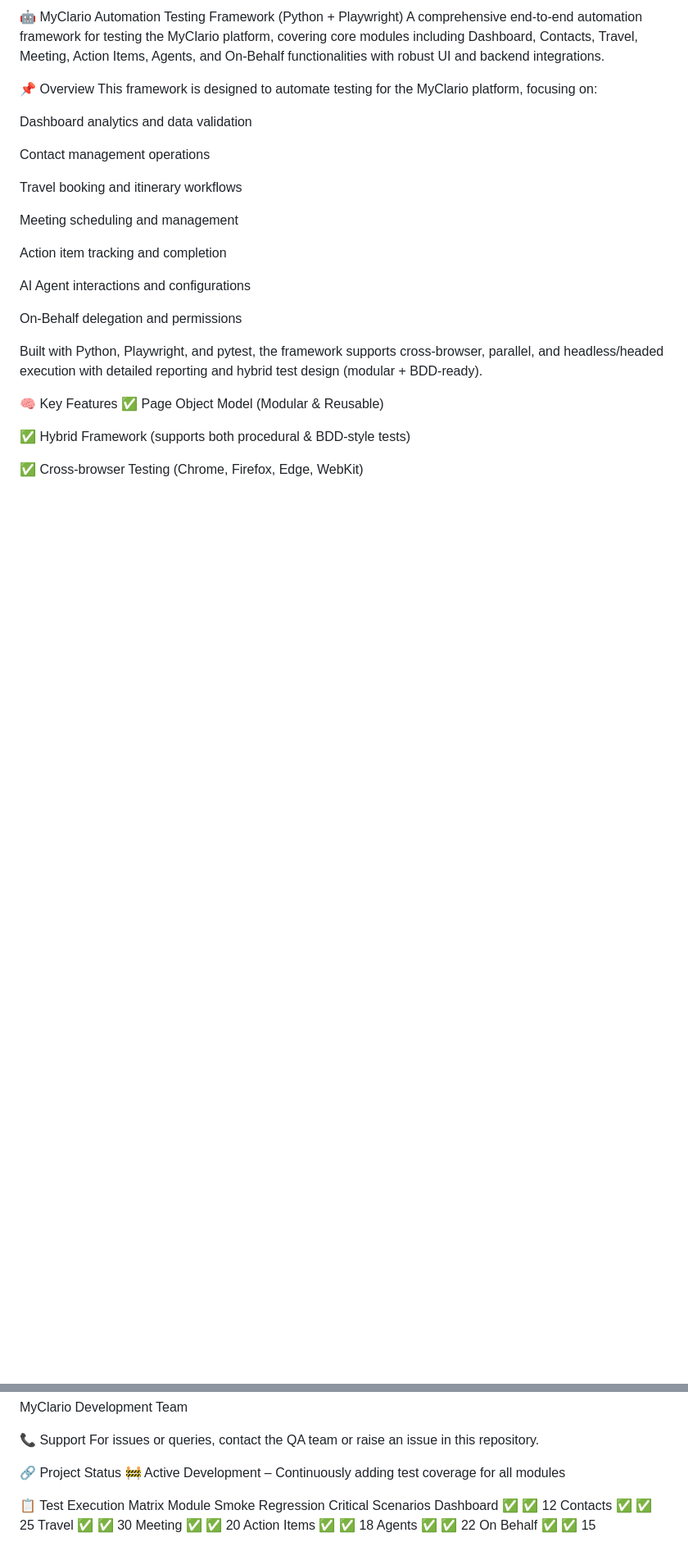
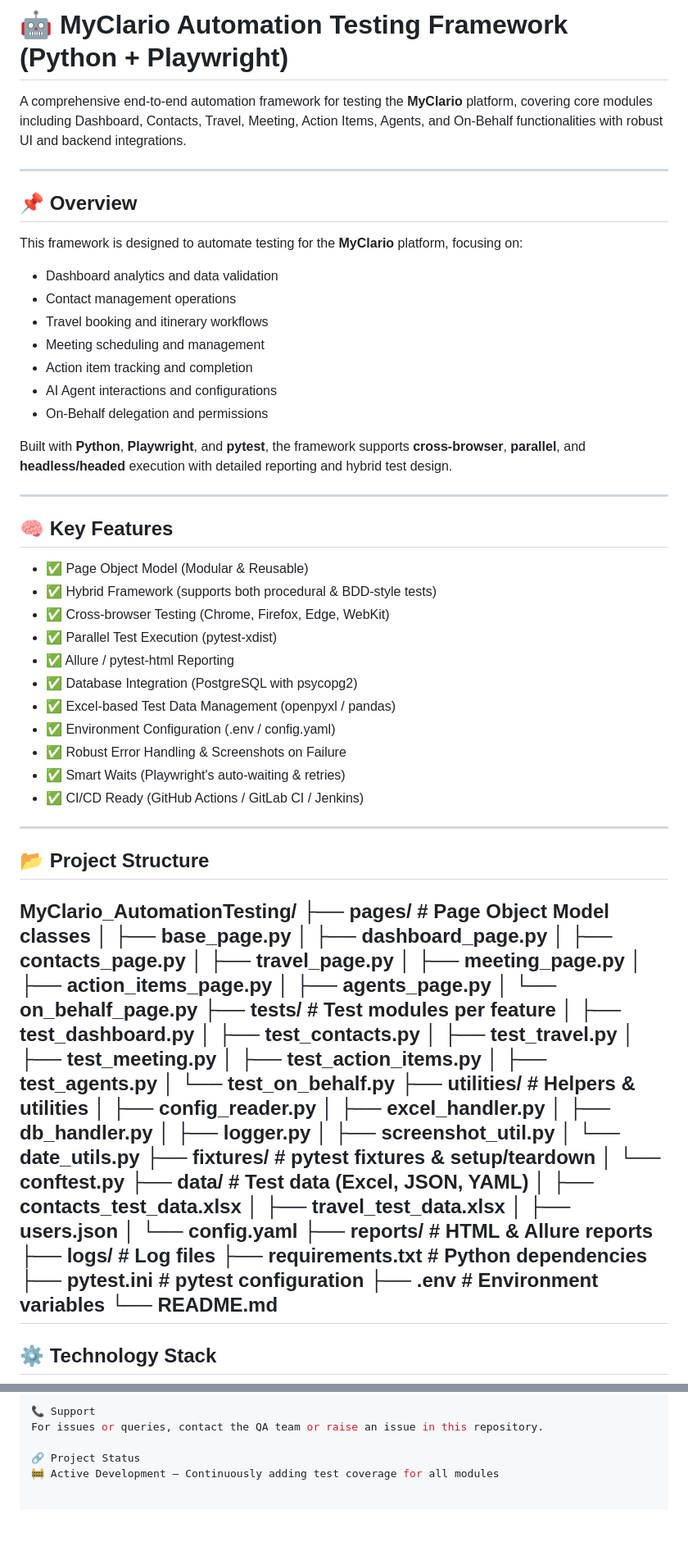
Before and after one commit to SteephenManoj/MyClarioPytestFramework, a Markdown page: README.md, 2 parts joined by grey strips. Shown at 82% size. Rendered like a GitHub page; blank space fills up the shorter version.

```diff
--- a/README.md
+++ b/README.md
@@ -1,29 +1,81 @@
-🤖 MyClario Automation Testing Framework (Python + Playwright)
-A comprehensive end-to-end automation framework for testing the MyClario platform, covering core modules including Dashboard, Contacts, Travel, Meeting, Action Items, Agents, and On-Behalf functionalities with robust UI and backend integrations.
+# 🤖 MyClario Automation Testing Framework (Python + Playwright)
 
-📌 Overview
-This framework is designed to automate testing for the MyClario platform, focusing on:
+A comprehensive end-to-end automation framework for testing the **MyClario** platform, covering core modules including Dashboard, Contacts, Travel, Meeting, Action Items, Agents, and On-Behalf functionalities with robust UI and backend integrations.
 
-Dashboard analytics and data validation
+---
 
-Contact management operations
+## 📌 Overview
 
-Travel booking and itinerary workflows
+This framework is designed to automate testing for the **MyClario** platform, focusing on:
 
-Meeting scheduling and management
+- Dashboard analytics and data validation
+- Contact management operations
+- Travel booking and itinerary workflows
+- Meeting scheduling and management
+- Action item tracking and completion
+- AI Agent interactions and configurations
+- On-Behalf delegation and permissions
 
-Action item tracking and completion
+Built with **Python**, **Playwright**, and **pytest**, the framework supports **cross-browser**, **parallel**, and **headless/headed** execution with detailed reporting and hybrid test design.
 
-AI Agent interactions and configurations
+---
 
-On-Behalf delegation and permissions
+## 🧠 Key Features
 
-Built with Python, Playwright, and pytest, the framework supports cross-browser, parallel, and headless/headed execution with detailed reporting and hybrid test design (modular + BDD-ready).
+- ✅ Page Object Model (Modular & Reusable)
+- ✅ Hybrid Framework (supports both procedural & BDD-style tests)
+- ✅ Cross-browser Testing (Chrome, Firefox, Edge, WebKit)
+- ✅ Parallel Test Execution (pytest-xdist)
+- ✅ Allure / pytest-html Reporting
+- ✅ Database Integration (PostgreSQL with psycopg2)
+- ✅ Excel-based Test Data Management (openpyxl / pandas)
+- ✅ Environment Configuration (.env / config.yaml)
+- ✅ Robust Error Handling & Screenshots on Failure
+- ✅ Smart Waits (Playwright's auto-waiting & retries)
+- ✅ CI/CD Ready (GitHub Actions / GitLab CI / Jenkins)
 
-🧠 Key Features
-✅ Page Object Model (Modular & Reusable)
+---
 
-✅ Hybrid Framework (supports both procedural & BDD-style tests)
+## 📂 Project Structure
+MyClario_AutomationTesting/
+├── pages/ # Page Object Model classes
+│ ├── base_page.py
+│ ├── dashboard_page.py
+│ ├── contacts_page.py
+│ ├── travel_page.py
+│ ├── meeting_page.py
+│ ├── action_items_page.py
+│ ├── agents_page.py
+│ └── on_behalf_page.py
+├── tests/ # Test modules per feature
+│ ├── test_dashboard.py
+│ ├── test_contacts.py
+│ ├── test_travel.py
+│ ├── test_meeting.py
+│ ├── test_action_items.py
+│ ├── test_agents.py
+│ └── test_on_behalf.py
+├── utilities/ # Helpers & utilities
+│ ├── config_reader.py
+│ ├── excel_handler.py
+│ ├── db_handler.py
+│ ├── logger.py
+│ ├── screenshot_util.py
+│ └── date_utils.py
+├── fixtures/ # pytest fixtures & setup/teardown
+│ └── conftest.py
+├── data/ # Test data (Excel, JSON, YAML)
+│ ├── contacts_test_data.xlsx
+│ ├── travel_test_data.xlsx
+│ ├── users.json
+│ └── config.yaml
+├── reports/ # HTML & Allure reports
+├── logs/ # Log files
+├── requirements.txt # Python dependencies
+├── pytest.ini # pytest configuration
+├── .env # Environment variables
+└── README.md
+---
 
-✅ Cross-browser Testing (Chrome, Firefox, Edge, WebKit)
+## ⚙️ Technology Stack
 
@@ -324,13 +300,3 @@ For issues or queries, contact the QA team or raise an issue in this repository.
 
 🔗 Project Status
 🚧 Active Development – Continuously adding test coverage for all modules
-
-📋 Test Execution Matrix
-Module	Smoke	Regression	Critical Scenarios
-Dashboard	✅	✅	12
-Contacts	✅	✅	25
-Travel	✅	✅	30
-Meeting	✅	✅	20
-Action Items	✅	✅	18
-Agents	✅	✅	22
-On Behalf	✅	✅	15
```
Also changed, not shown: other parts of README.md (+75 -151 lines).
